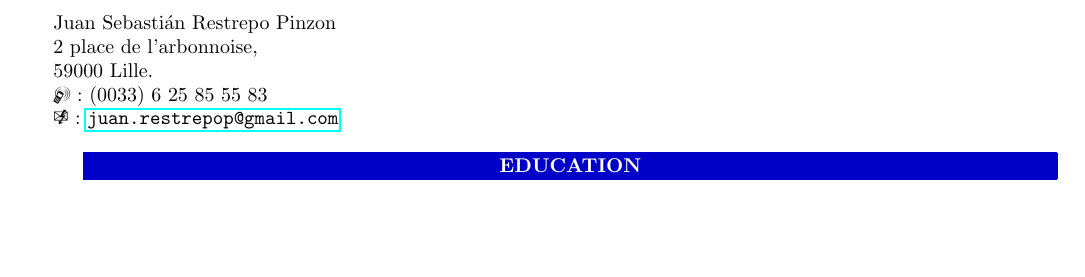
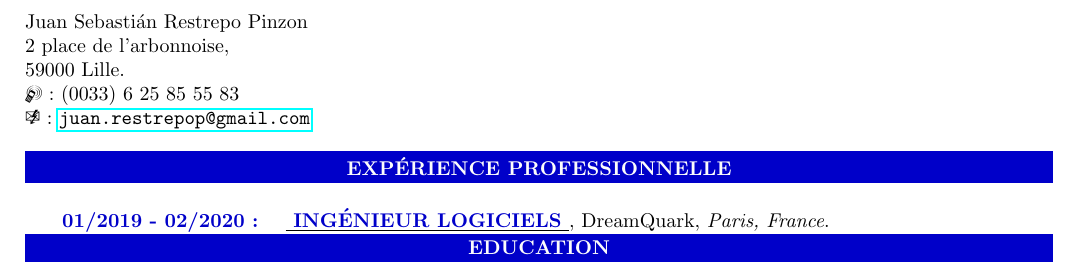
Before and after one commit to juan-restrepop/curriculumVitae, a LaTeX CV (CV_french.tex): part of the page, cut so that both start at the same text, the shorter picture padded with empty space. Compiled offline with pdfLaTeX.

Commit message:
[proExperience] Add Date and title

```diff
--- a/CV_french.tex
+++ b/CV_french.tex
@@ -1,6 +1,6 @@
 \documentclass[10pt]{article}
 
-\usepackage[margin=2cm]{geometry}
+\usepackage[margin=1.5cm]{geometry}
 
 
 \usepackage[french]{babel}
@@ -26,16 +26,43 @@
 }
 
 % Custom made macros
+
+%% SECTIONS
+
+% \mySectionHeader{title}
 \newcommand{\mySectionHeader}[1]{
-    \fcolorbox{myBlue}{myBlue}{
-    \makebox[\mySectionHeaderWidth][c]{
-        \color{myWhite}{
-            \textbf{
-                \uppercase{#1}
+    \noindent \fcolorbox{myBlue}{myBlue}{
+        \makebox[\mySectionHeaderWidth][c]{
+            \color{myWhite}{
+                \textbf{
+                    \uppercase{#1}
+                }
             }
         }
     }
+    \bigskip
 }
+
+%% Pro Experiences Macros
+
+%\myProExperienceDate{begining}{end}
+\newcommand{\myProExperienceDate}[2]{
+    \begin{minipage}[t]{0.20\linewidth}
+        \textbf{\color{myBlue}{
+            #1 - #2:
+        }}
+    \end{minipage}
+}
+
+% \myProExperienceTitle{JobTitle}{Company}{Location}
+\newcommand{\myProExperienceTitle}[3]{
+    \begin{minipage}[t]{0.70\linewidth}
+        \underline{\textbf{\color{myBlue}{
+            \uppercase{#1}
+        }}},
+        #2,
+        \textit{#3}.
+    \end{minipage}
 }
 
 
@@ -48,6 +75,13 @@
 \Mobilefone : (0033) 6 25 85 55 83\\
 \Email: \url{juan.restrepop@gmail.com}\\
 
+% PRO EXPERIENCE
+\mySectionHeader{expérience professionnelle}
+
+\myProExperienceDate{01/2019}{02/2020}
+\myProExperienceTitle{ingénieur logiciels}{DreamQuark}{Paris, France}
+
+
 % EDUCATION
 \mySectionHeader{education}
 
```
